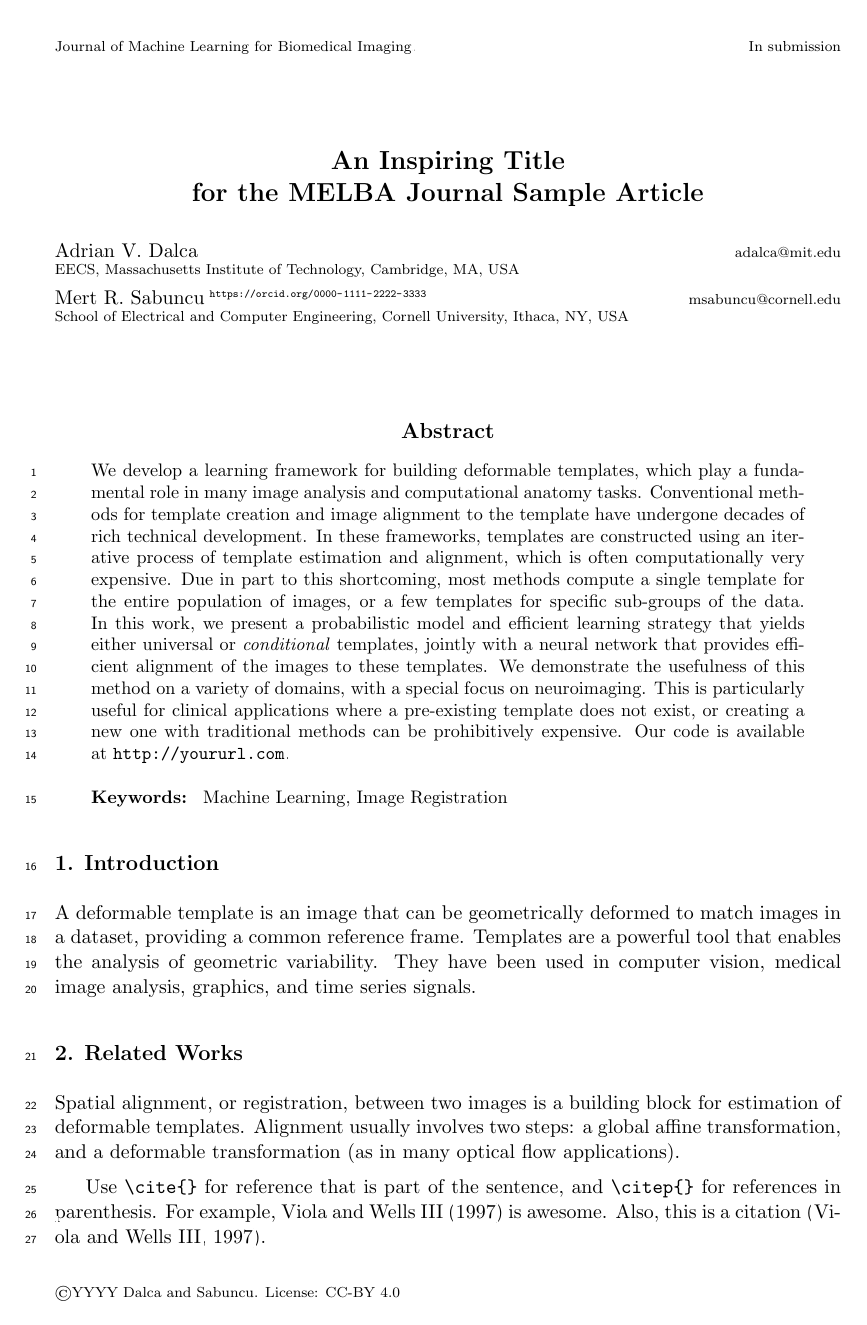
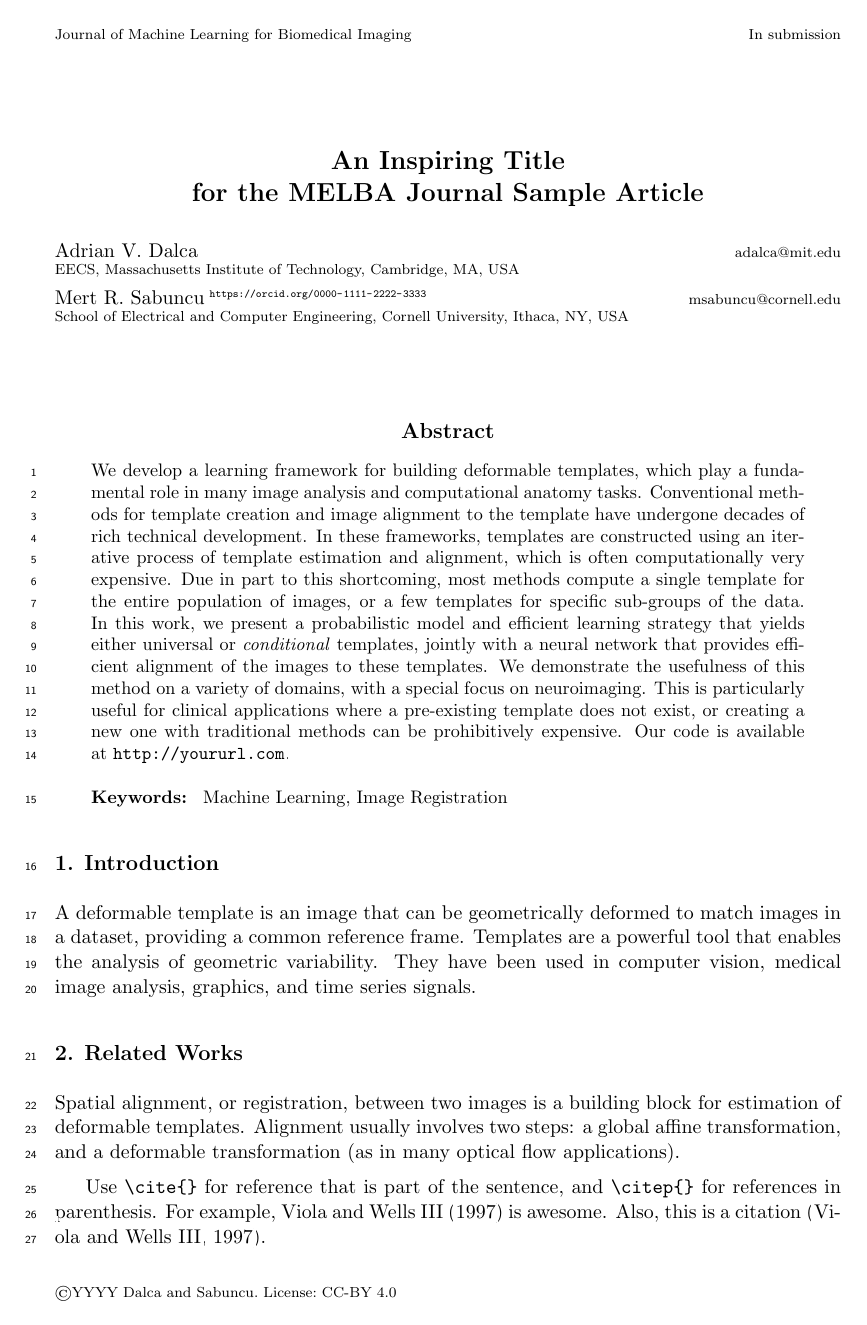
Before and after one commit to melba-journal/submission, a LaTeX paper (latex/melba-sample.tex, which reads latex/melba.sty): page 1 of 4. Compiled offline with pdfLaTeX.

Commit message:
Update style: rework melbaheading macro, add volume number

```diff
--- a/latex/melba-sample.tex
+++ b/latex/melba-sample.tex
@@ -30,25 +31,23 @@
 
 
 % Header and footer (will be filled at publication)
-% arguments are:
-% {article-id}{article-link}{year}{pages}{date submitted}{date published}{author-full-names}{special-issue-title}{special-issue-editors}
-% At submission, authors can optionally fill the year and author-full-names (any other information will not be displayed)
-%
-% Publications instructions for authors of FINAL ACCEPT papers, before uploading final proof to scholastica:
-%  article-id: This is provided upon acceptance from the Associate Editor
-%  article-link: This is provided upon acceptance from the Associate Editor
-%  year: the submission year
-%  pages: "1-X" where X is the number of pages in this final paper (including appendices)
-%  date-submitted: Date submitted to MELBA: mm/yyyy
-%  date-published: Today's date: mm/yyyy
-%  author-full-names: Last names of all the authors, separated by commas or 'and' before final author.
-%  special-issue-title: If part of a special issue, name of the issue *as given by the Associate Editor*. Otherwise, leave blank.
-%  special-issue-editors: If part of a special issue, editors of the issue *as given by the Associate Editor*. Otherwise, leave blank.
-\melbaheading{YYYY:NNN}{https://www.melba-journal.org/article/XX-AA}{YYYY}{1-?}{m1/yyyy}{m2/yyyy}{Dalca and Sabuncu}{}{}
+\melbaid{YYYY:NNN}  % This is provided upon by the publishing editor
+\melbaauthors{Dalca and Sabuncu}
+\volume{2}
+\firstpageno{1337}  % Communicated by the publishing editor
+\year{YYYY}  % The publication year
+% \datesubmitted{m1/yyyy}  % Date submitted to MELBA: mm/yyyy
+% \datepublished{m2/yyyy}  % Today's date: mm/yyyy\
+
+% The following is optionnal, only if you are publishing in a special issue
+% The information is available on the README.md of this repository
+% https://github.com/melba-journal/submission#special-issues
+% \melbaspecialissue{Medical Imaging with Deep Learning (MIDL) 2020}
+% \melbaspecialissueeditors{Marleen de Bruijne, Tal Arbel, Ismail Ben Ayed, Hervé Lombaert}
+
 
 % Short headings should be {running head} and {authors last names}
 \ShortHeadings{Autoencoder for Shapes of Brain Structures}{Dalca and Sabuncu}
-\firstpageno{1}
 
 
 % Title
--- a/latex/melba.sty
+++ b/latex/melba.sty
@@ -1,10 +1,10 @@
-% v1.01
+% v1.1
 % For any question, please contact publishing-editor@melba-journal.org
 
 % This style file was based on the JLMR style file.
 \usepackage{amsmath}
 \usepackage{lineno} % for line numbers. TODO: make this opnly called in submission
-\typeout{Document Style `melba-jmlr' -- Dec 2019.}
+\typeout{Document Style `melba-jmlr' -- Jan 2023.}
 
 \newif\if@abbrvbib\@abbrvbibfalse
 \DeclareOption{abbrvbib}{\@abbrvbibtrue}
@@ -13,12 +13,18 @@
 \DeclareOption{nohyperref}{\@usehyperfalse}
 \DeclareOption{hyperref}{\@usehypertrue}
 
+\newif\if@arxiv{\@arxivfalse}
+\DeclareOption*{\PackageWarning{melba}{Unknown ‘\CurrentOption’}}
+\DeclareOption{arxiv}{\@arxivtrue}
+
 \newif\if@accepted{\@acceptedfalse}
 \DeclareOption*{\PackageWarning{melba}{Unknown ‘\CurrentOption’}}
 \DeclareOption{accepted}{\@acceptedtrue}
 
-\newif\if@arxiv{\@arxivfalse}
-\DeclareOption{arxiv-submission}{\@arxivtrue}
+\newif\if@specialissue{\@specialissuefalse}
+\DeclareOption*{\PackageWarning{melba}{Unknown ‘\CurrentOption’}}
+\DeclareOption{specialissue}{\@specialissuetrue}
+
 
 \ProcessOptions\relax
 
@@ -39,6 +45,7 @@
 \RequirePackage{amssymb}
 \RequirePackage{natbib}
 \RequirePackage{graphicx}
+\RequirePackage{fancyhdr}
 
 \if@usehyper
 \RequirePackage[colorlinks=false,allbordercolors={1 1 1}]{hyperref}
@@ -212,6 +218,7 @@
    \def\@makefnmark{\hbox to 0pt{$^{\@thefnmark}$\hss}}
    \@maketitle \@thanks
  \endgroup
+ \thispagestyle{titlepage}
 \setcounter{footnote}{0}
  \let\maketitle\relax \let\@maketitle\relax
  \gdef\@thanks{}\gdef\@author{}\gdef\@title{}\let\thanks\relax}
@@ -247,49 +254,52 @@
 %%
 %%%%%%%%%%%%%%%%%%%%%%%%%%%%%%%%%%%%%%%%%%%%%%%%%%%%%%%%%%%%%%%%%%%%%%%%%%%
 
-%% Defines the pagestyle for the title page.
-%% Usage: \melbaheading{1}{1993}{1-15}{8/93}{9/93}{14-115}{Jane Q. Public and A. U. Thor}
-%%        \melbaheading{vol}{year}{pages}{Submitted date}{published date}{paper id}{authors}
-%%
-%% If your paper required revisions that were reviewed by the action editor, then indicate
-%%  this by, e.g.
-%%   \melbaheading{1}{1993}{1-15}{8/93; Revised 10/93}{12/93}{14-115}{Jane Q. Public and A. U. Thor}
 
-\def\firstpageno#1{\setcounter{page}{#1}}
+\def\firstpageno#1{\setcounter{page}{#1}\gdef\@firstpageno{#1}}
+\RequirePackage{lastpage}
 
+\def\melbaid#1{\gdef\@melbaid{#1}}
+\def\volume#1{\gdef\@volume{#1}}
+\def\melbaauthors#1{\gdef\@melbaauthors{#1}}
+\def\year#1{\gdef\@year{#1}}
+\def\datesubmitted#1{\gdef\@datesubmitted{#1}}
+\def\datepublished#1{\gdef\@datepublished{#1}}
 
-\def\melbaheading#1#2#3#4#5#6#7#8#9{\def\ps@melbatps{\let\@mkboth\@gobbletwo%
-
-\if@accepted
-	\begingroup
-		\toks0={#8}%
-		\edef\param{\the\toks0}%
-		\expandafter\endgroup
-	\ifx\param\empty
-		\def\@oddhead{\parbox[t]{\textwidth}
-			{\scriptsize \href{http://www.melba-journal.org}{Journal of Machine Learning for Biomedical Imaging}. #1. pp #4
-				\hfill Submitted #5; Published #6}}%
-		\def\@oddfoot{\parbox[t]{\textwidth}
-			{\raggedright \scriptsize \copyright #3 #7. License: \href{https://creativecommons.org/licenses/by/4.0/}{CC-BY 4.0}. \\
-			\url{#2}. \hfill}}
-	\else
-		\def\@oddhead{\parbox[t]{\textwidth}
-			{\scriptsize \href{http://www.melba-journal.org}{Journal of Machine Learning for Biomedical Imaging}. #1. pp #4  \hfill Submitted #5; Published #6 \\
-				Special Issue: #8 \\
-        Guest Editors: #9 }}%
-		\def\@oddfoot{\parbox[t]{\textwidth}
-			{\raggedright \scriptsize \copyright #3 #7. License: \href{https://creativecommons.org/licenses/by/4.0/}{CC-BY 4.0}. \\
-			\url{#2}. \hfill}}
-	\fi
+\gdef\@melbaspecialissue{}
+\gdef\@melbaspecialissueeditors{}
+\if@specialissue
+  \def\melbaspecialissue#1{\gdef\@melbaspecialissue{Special issue: #1}}
+  \def\melbaspecialissueeditors#1{\gdef\@melbaspecialissueeditors{Guest editors: #1}}
 \else
-  \def\@oddhead{\parbox[t]{\textwidth}
-    {\scriptsize \href{http://www.melba-journal.org}{Journal of Machine Learning for Biomedical Imaging}. \hfill In submission}}%
-  \def\@oddfoot{\parbox[t]{\textwidth}
-    {\raggedright \scriptsize \copyright #3 #7. License: \href{https://creativecommons.org/licenses/by/4.0/}{CC-BY 4.0}. \hfill }}
+  % Do nothing
+  \def\melbaspecialissue#1{}
+  \def\melbaspecialissueeditors#1{}
 \fi
 
-\def\@evenhead{}\def\@evenfoot{}}%
-\thispagestyle{melbatps}}
+% \setlength{\headheight}{3em}
+\if@accepted
+  \fancypagestyle{titlepage}{%
+    \fancyhf{}
+    \lhead{\scriptsize Journal of Machine Learning for Biomedical Imaging~~\@melbaid~~vol.~\@volume,~pp.~\@firstpageno--\pageref{LastPage}\\%
+    \@melbaspecialissue~\\%
+    \@melbaspecialissueeditors}
+    \rhead{\scriptsize Submitted~\@datesubmitted\\~Published~\@datepublished\\
+    ~}
+    \lfoot{\scriptsize \copyright\@year~\@melbaauthors.~License:~\href{https://creativecommons.org/licenses/by/4.0/}{CC-BY 4.0}\\\url{https://melba-journal.org/\@melbaid}}
+    \renewcommand{\headrulewidth}{0pt}
+  }
+\else
+  \fancypagestyle{titlepage}{%
+    \fancyhf{}
+    \lhead{\scriptsize Journal of Machine Learning for Biomedical Imaging\\%
+    ~\\%
+    }
+    \rhead{\scriptsize In submission\\~\\
+    ~}
+    \lfoot{\scriptsize \copyright\@year~\@melbaauthors.~License:~\href{https://creativecommons.org/licenses/by/4.0/}{CC-BY 4.0}\\~}
+    \renewcommand{\headrulewidth}{0pt}
+  }
+\fi
 
 %% Defines the pagestyle for the rest of the pages
 %% Usage: \ShortHeadings{Minimizing Conflicts}{Minton et al}
```
Also changed, not shown: latex/melba-sample.tex (3 more changed lines), latex/melba.sty (1 more changed lines).
